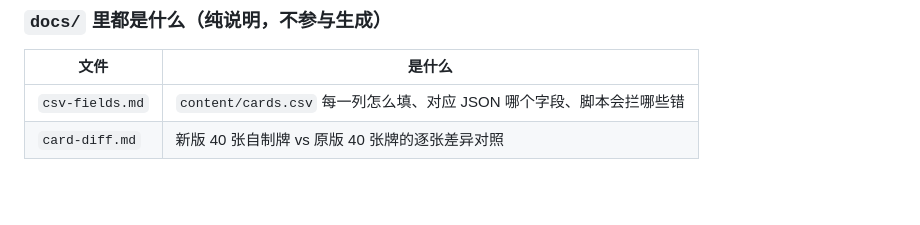
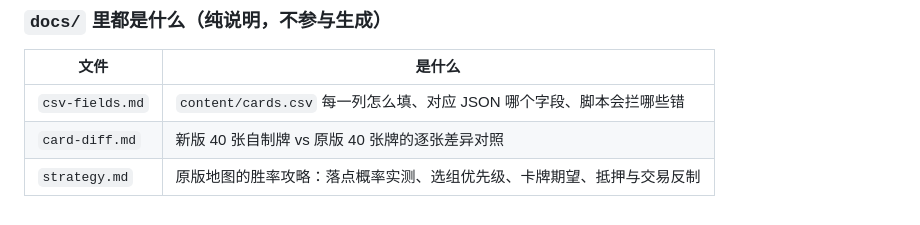
Before and after one commit to alphanoah/monopoly-remix, a Markdown page: README.md, the part around the change. Rendered like a GitHub page; blank space fills up the shorter version.

Commit message:
docs: 原版地图胜率攻略补充——加开头速览、落点概率实测、卡牌期望、抵押与交易反制

```diff
--- a/README.md
+++ b/README.md
@@ -232,3 +232,4 @@ richer/
 |---|---|
 | `csv-fields.md` | `content/cards.csv` 每一列怎么填、对应 JSON 哪个字段、脚本会拦哪些错 |
 | `card-diff.md` | 新版 40 张自制牌 vs 原版 40 张牌的逐张差异对照 |
+| `strategy.md` | 原版地图的胜率攻略：落点概率实测、选组优先级、卡牌期望、抵押与交易反制 |
```
Also changed, not shown: docs/strategy.md (added, +290 -0 lines).
